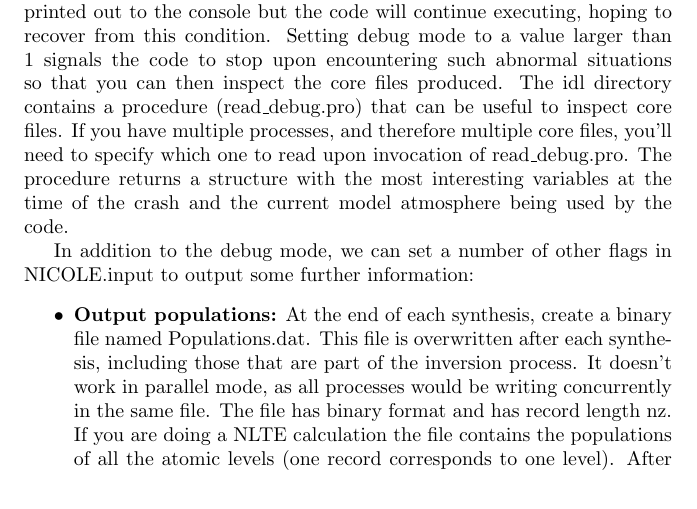
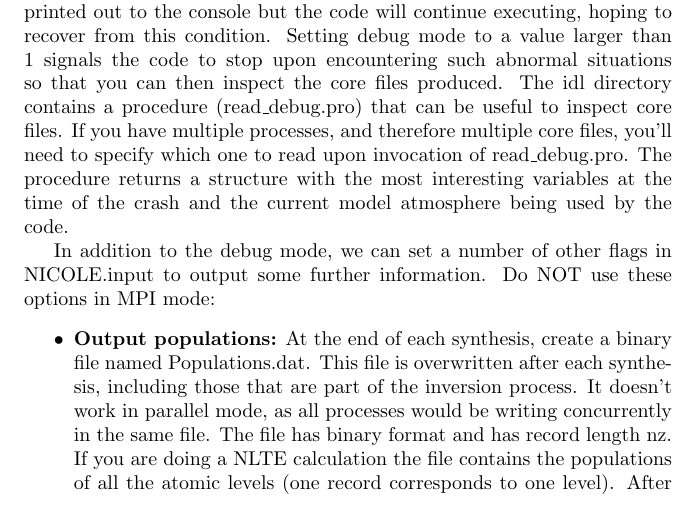
Before and after one commit to hsocasnavarro/NICOLE, a LaTeX thesis (manual/manual.tex): part of page 41 of 84, cut so that both start at the same text. Compiled offline with pdfLaTeX.

```diff
--- a/manual/manual.tex
+++ b/manual/manual.tex
@@ -1691,7 +1691,8 @@
 atmosphere being used by the code.
 
 In addition to the debug mode, we can set a number of other flags in
-NICOLE.input to output some further information:
+NICOLE.input to output some further information. Do NOT use these options
+in MPI mode:
 \begin{itemize}
 \item {\bf Output populations:} At the end of each synthesis, create a
   binary file named Populations.dat. This file is overwritten after
```
Also changed, not shown: main/makefile, manual.pdf, manual/manual.pdf, manual/manual.ps, manual/manual.tex (2 more changed lines), 5 other files.
